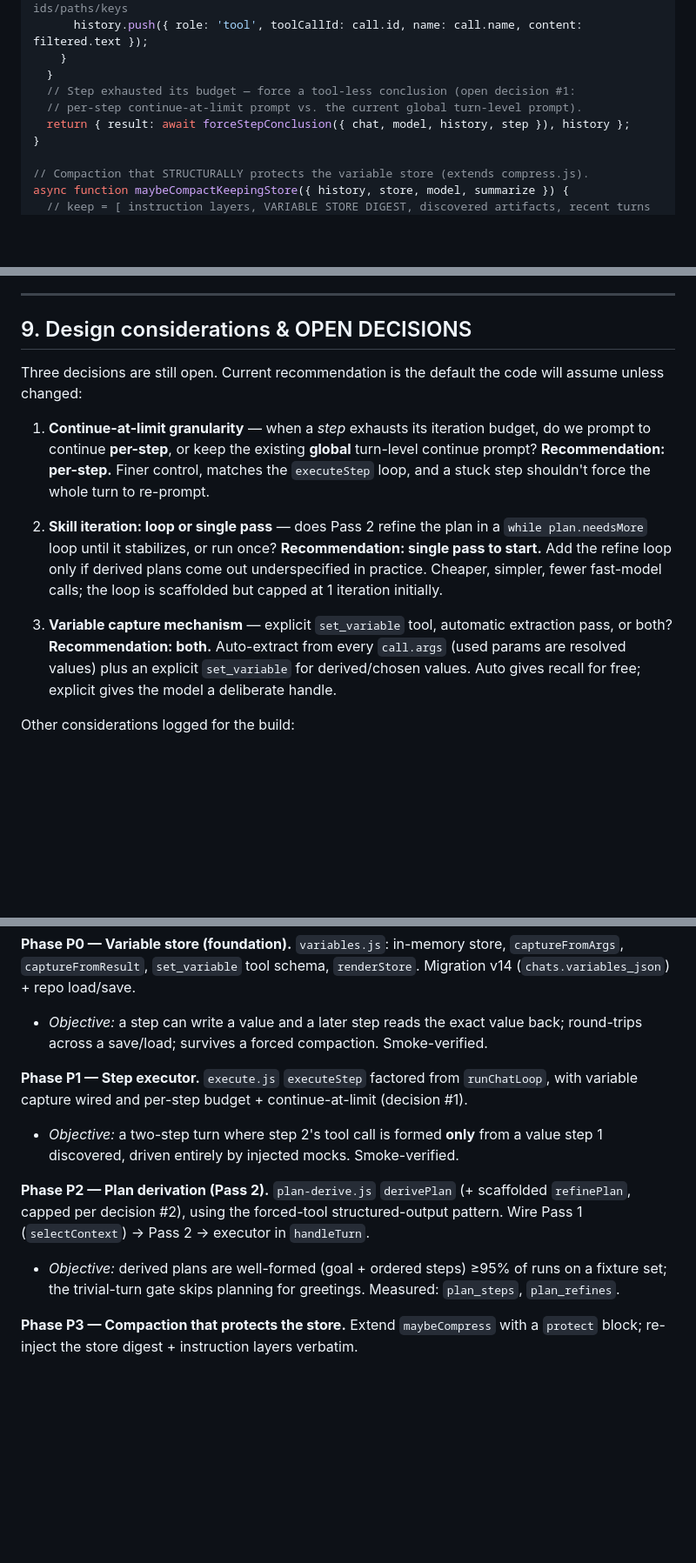
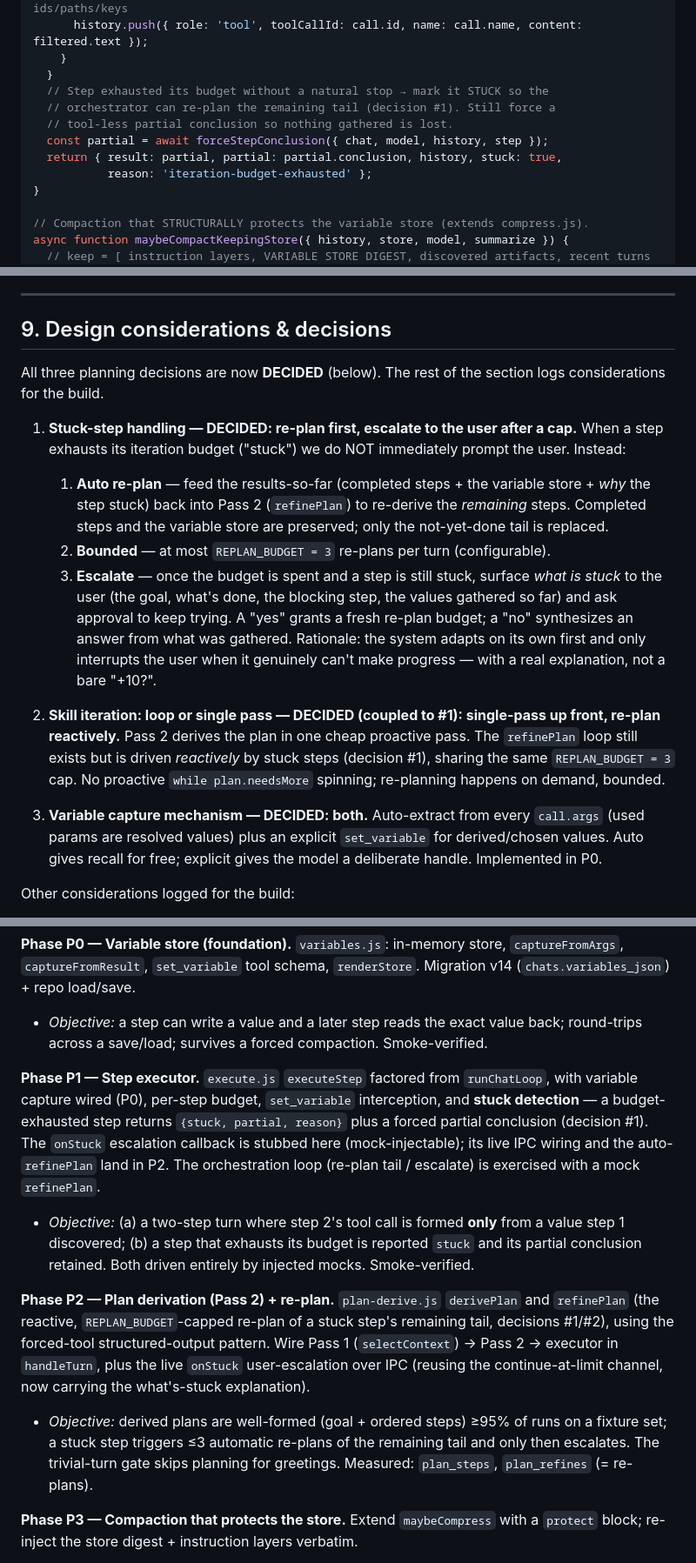
Before and after one commit to coretez/agnostic-chat, a Markdown page: docs/PLANNING_ARCHITECTURE.md, 3 parts joined by grey strips. Shown at 87% size. Rendered like a GitHub page; blank space fills up the shorter version.

Commit message:
Planning design: decide stuck-step handling (re-plan ≤3 → escalate)
Decision #1 settled and it reshapes #2. A budget-exhausted ("stuck") step
does NOT immediately prompt the user; it triggers an automatic re-plan of
the remaining tail with results-so-far + why it stuck (reactive refinePlan),
bounded to REPLAN_BUDGET = 3. Only when that budget is spent does it escalate
to the user with an explanation (goal, done, blocking step, values gathered)
and ask approval to continue. #2 therefore = single-pass planning up front +
reactive, capped re-plan (no proactive needsMore loop). #3 = both (done in P0).

Updated: §4 flowchart (stuck→re-plan→escalate control), §6 pseudocode
(orchestration loop + executeStep stuck return), §9 decisions, §11 P1/P2 scope.

Co-Authored-By: Claude Opus 4.8 <noreply@anthropic.com>

```diff
--- a/docs/PLANNING_ARCHITECTURE.md
+++ b/docs/PLANNING_ARCHITECTURE.md
@@ -218,9 +242,12 @@ async function executeStep({ chat, callTool, model, step, tools, history, store,
       history.push({ role: 'tool', toolCallId: call.id, name: call.name, content: filtered.text });
     }
   }
-  // Step exhausted its budget — force a tool-less conclusion (open decision #1:
-  // per-step continue-at-limit prompt vs. the current global turn-level prompt).
-  return { result: await forceStepConclusion({ chat, model, history, step }), history };
+  // Step exhausted its budget without a natural stop → mark it STUCK so the
+  // orchestrator can re-plan the remaining tail (decision #1). Still force a
+  // tool-less partial conclusion so nothing gathered is lost.
+  const partial = await forceStepConclusion({ chat, model, history, step });
+  return { result: partial, partial: partial.conclusion, history, stuck: true,
+           reason: 'iteration-budget-exhausted' };
 }
 
 // Compaction that STRUCTURALLY protects the variable store (extends compress.js).
@@ -284,28 +311,36 @@ reuse or a bounded extension.
 
 ---
 
-## 9. Design considerations & OPEN DECISIONS
+## 9. Design considerations & decisions
 
-Three decisions are still open. Current recommendation is the default the code will
-assume unless changed:
+All three planning decisions are now **DECIDED** (below). The rest of the section
+logs considerations for the build.
 
-1. **Continue-at-limit granularity** — when a *step* exhausts its iteration budget,
-   do we prompt to continue **per-step**, or keep the existing **global** turn-level
-   continue prompt?
-   **Recommendation: per-step.** Finer control, matches the `executeStep` loop, and a
-   stuck step shouldn't force the whole turn to re-prompt.
+1. **Stuck-step handling — DECIDED: re-plan first, escalate to the user after a cap.**
+   When a step exhausts its iteration budget ("stuck") we do NOT immediately prompt
+   the user. Instead:
+   1. **Auto re-plan** — feed the results-so-far (completed steps + the variable
+      store + *why* the step stuck) back into Pass 2 (`refinePlan`) to re-derive the
+      *remaining* steps. Completed steps and the variable store are preserved; only
+      the not-yet-done tail is replaced.
+   2. **Bounded** — at most `REPLAN_BUDGET = 3` re-plans per turn (configurable).
+   3. **Escalate** — once the budget is spent and a step is still stuck, surface
+      *what is stuck* to the user (the goal, what's done, the blocking step, the
+      values gathered so far) and ask approval to keep trying. A "yes" grants a fresh
+      re-plan budget; a "no" synthesizes an answer from what was gathered.
+   Rationale: the system adapts on its own first and only interrupts the user when it
+   genuinely can't make progress — with a real explanation, not a bare "+10?".
 
-2. **Skill iteration: loop or single pass** — does Pass 2 refine the plan in a
-   `while plan.needsMore` loop until it stabilizes, or run once?
-   **Recommendation: single pass to start.** Add the refine loop only if derived
-   plans come out underspecified in practice. Cheaper, simpler, fewer fast-model
-   calls; the loop is scaffolded but capped at 1 iteration initially.
+2. **Skill iteration: loop or single pass — DECIDED (coupled to #1): single-pass
+   up front, re-plan reactively.** Pass 2 derives the plan in one cheap proactive
+   pass. The `refinePlan` loop still exists but is driven *reactively* by stuck steps
+   (decision #1), sharing the same `REPLAN_BUDGET = 3` cap. No proactive
+   `while plan.needsMore` spinning; re-planning happens on demand, bounded.
 
-3. **Variable capture mechanism** — explicit `set_variable` tool, automatic
-   extraction pass, or both?
-   **Recommendation: both.** Auto-extract from every `call.args` (used params are
-   resolved values) plus an explicit `set_variable` for derived/chosen values. Auto
-   gives recall for free; explicit gives the model a deliberate handle.
+3. **Variable capture mechanism — DECIDED: both.** Auto-extract from every
+   `call.args` (used params are resolved values) plus an explicit `set_variable` for
+   derived/chosen values. Auto gives recall for free; explicit gives the model a
+   deliberate handle. Implemented in P0.
 
 Other considerations logged for the build:
 - **When to plan at all.** Trivial turns (a greeting, a one-line question) shouldn't
@@ -345,16 +380,27 @@ Migration v14 (`chats.variables_json`) + repo load/save.
   round-trips across a save/load; survives a forced compaction. Smoke-verified.
 
 **Phase P1 — Step executor.** `execute.js` `executeStep` factored from `runChatLoop`,
-with variable capture wired and per-step budget + continue-at-limit (decision #1).
-- *Objective:* a two-step turn where step 2's tool call is formed **only** from a
-  value step 1 discovered, driven entirely by injected mocks. Smoke-verified.
+with variable capture wired (P0), per-step budget, `set_variable` interception, and
+**stuck detection** — a budget-exhausted step returns `{stuck, partial, reason}` plus
+a forced partial conclusion (decision #1). The `onStuck` escalation callback is
+stubbed here (mock-injectable); its live IPC wiring and the auto-`refinePlan` land in
+P2. The orchestration loop (re-plan tail / escalate) is exercised with a mock
+`refinePlan`.
+- *Objective:* (a) a two-step turn where step 2's tool call is formed **only** from a
+  value step 1 discovered; (b) a step that exhausts its budget is reported `stuck`
+  and its partial conclusion retained. Both driven entirely by injected mocks.
+  Smoke-verified.
 
-**Phase P2 — Plan derivation (Pass 2).** `plan-derive.js` `derivePlan` (+ scaffolded
-`refinePlan`, capped per decision #2), using the forced-tool structured-output
-pattern. Wire Pass 1 (`selectContext`) → Pass 2 → executor in `handleTurn`.
+**Phase P2 — Plan derivation (Pass 2) + re-plan.** `plan-derive.js` `derivePlan` and
+`refinePlan` (the reactive, `REPLAN_BUDGET`-capped re-plan of a stuck step's remaining
+tail, decisions #1/#2), using the forced-tool structured-output pattern. Wire Pass 1
+(`selectContext`) → Pass 2 → executor in `handleTurn`, plus the live `onStuck`
+user-escalation over IPC (reusing the continue-at-limit channel, now carrying the
+what's-stuck explanation).
 - *Objective:* derived plans are well-formed (goal + ordered steps) ≥95% of runs on a
-  fixture set; the trivial-turn gate skips planning for greetings. Measured:
-  `plan_steps`, `plan_refines`.
+  fixture set; a stuck step triggers ≤3 automatic re-plans of the remaining tail and
+  only then escalates. The trivial-turn gate skips planning for greetings. Measured:
+  `plan_steps`, `plan_refines` (= re-plans).
 
 **Phase P3 — Compaction that protects the store.** Extend `maybeCompress` with a
 `protect` block; re-inject the store digest + instruction layers verbatim.
```
Also changed, not shown: other parts of docs/PLANNING_ARCHITECTURE.md (+38 -14 lines).
